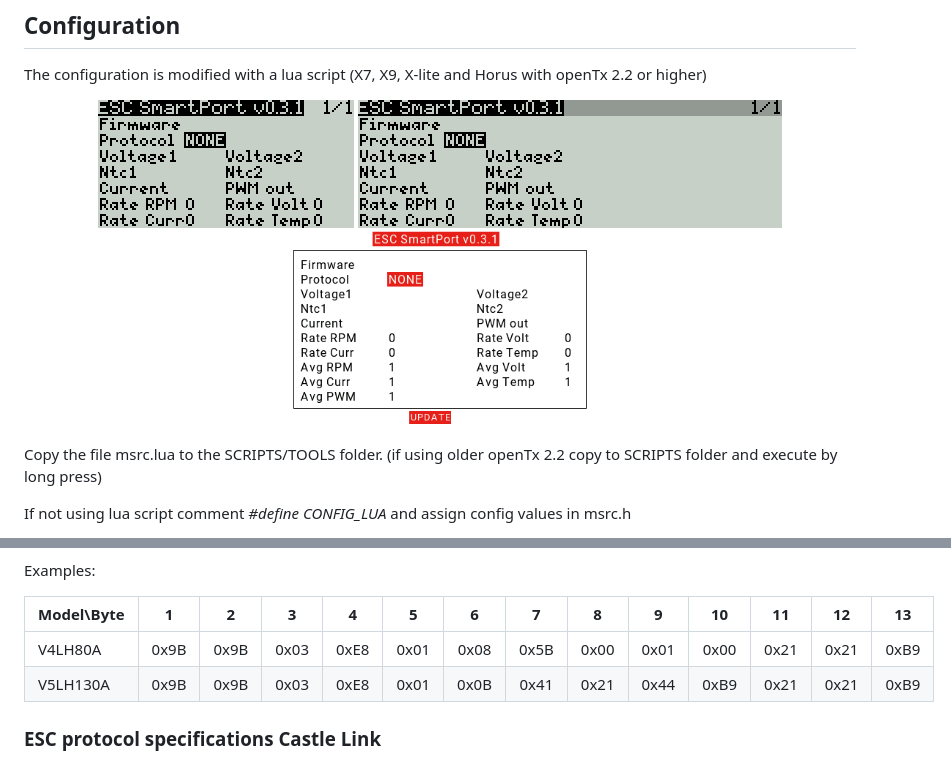
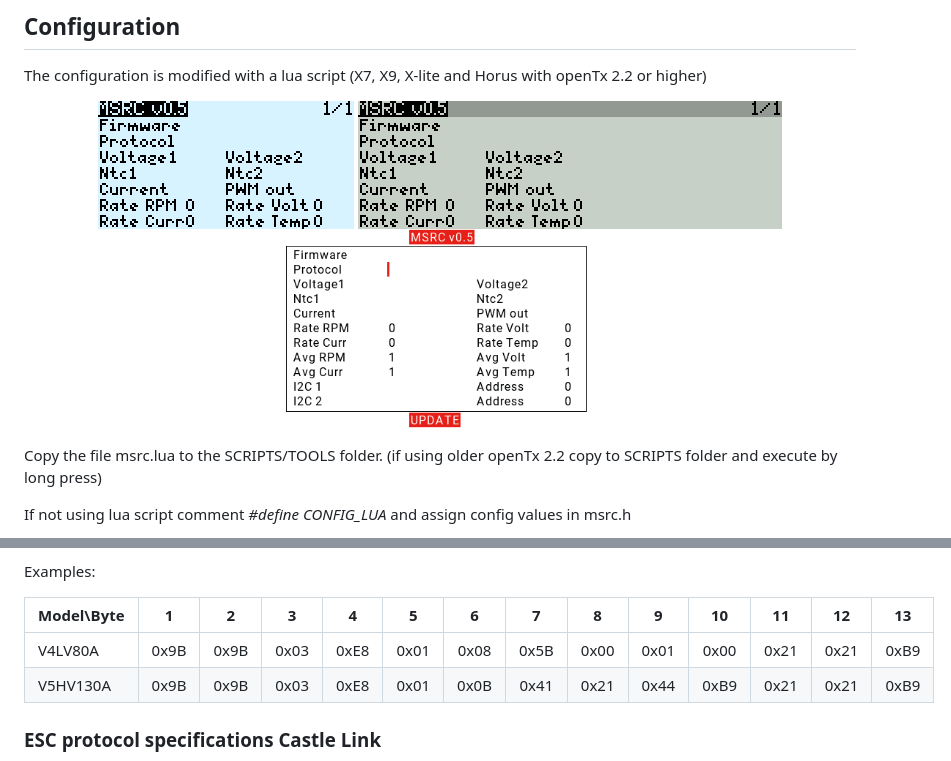
Before and after one commit to dgatf/msrc, a Markdown page: README.md, 2 parts joined by grey strips. Rendered like a GitHub page; pictures changed too: images/lua_x10.png, images/lua_x7.png, images/lua_x9.png.

Commit message:
Uddate images

```diff
--- a/README.md
+++ b/README.md
@@ -204,8 +204,8 @@ Examples:
 
 | Model\Byte | 1     | 2     | 3     | 4     | 5     | 6     | 7     | 8     | 9     | 10    | 11    | 12    | 13    |
 | ---------- | :---: | :---: | :---: | :---: | :---: | :---: | :---: | :---: | :---: | :---: | :---: | :---: | :---: |
-| V4LH80A    | 0x9B  | 0x9B  | 0x03  | 0xE8  | 0x01  | 0x08  | 0x5B  | 0x00  | 0x01  | 0x00  | 0x21  | 0x21  | 0xB9  |
-| V5LH130A   | 0x9B  | 0x9B  | 0x03  | 0xE8  | 0x01  | 0x0B  | 0x41  | 0x21  | 0x44  | 0xB9  | 0x21  | 0x21  | 0xB9  |
+| V4LV80A    | 0x9B  | 0x9B  | 0x03  | 0xE8  | 0x01  | 0x08  | 0x5B  | 0x00  | 0x01  | 0x00  | 0x21  | 0x21  | 0xB9  |
+| V5HV130A   | 0x9B  | 0x9B  | 0x03  | 0xE8  | 0x01  | 0x0B  | 0x41  | 0x21  | 0x44  | 0xB9  | 0x21  | 0x21  | 0xB9  |
 
 ### ESC protocol specifications Castle Link
 
```
